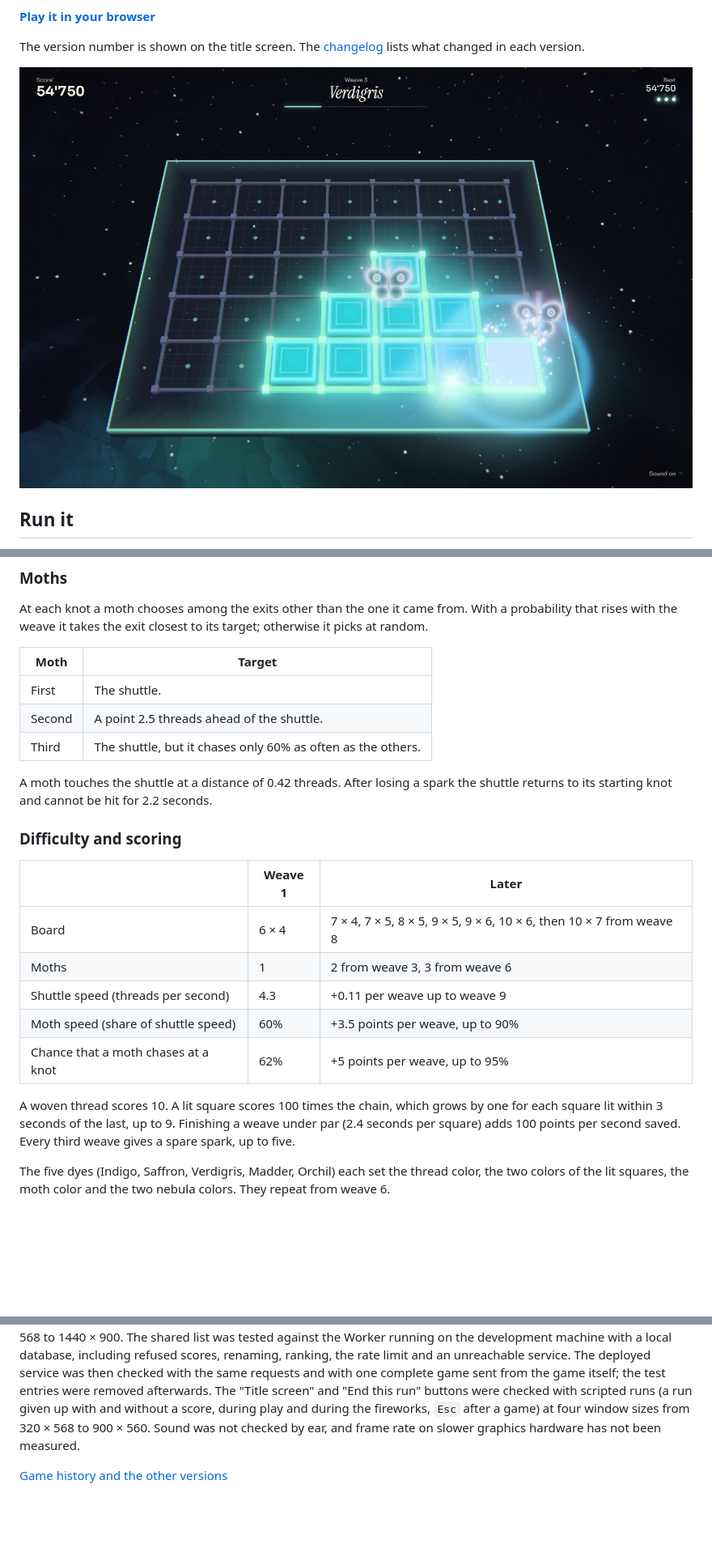
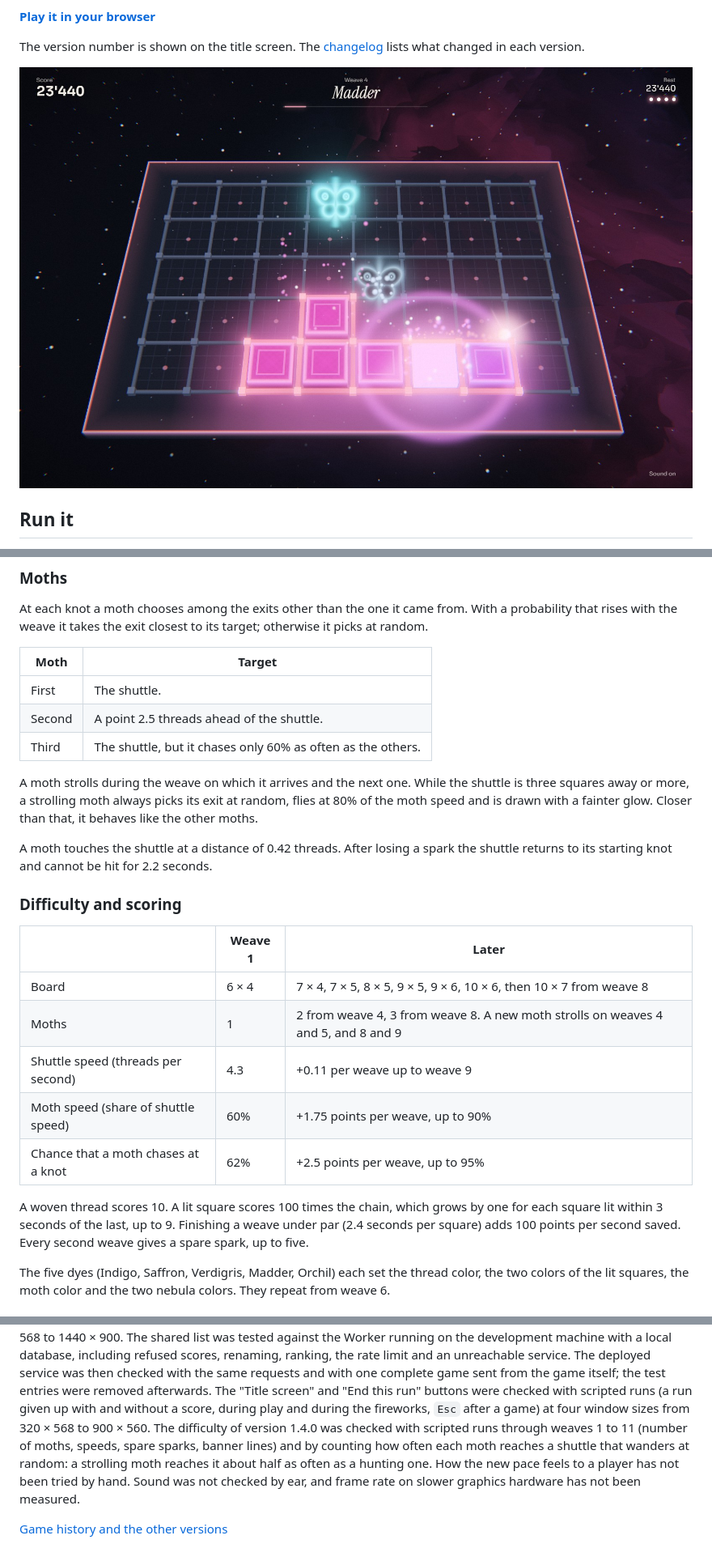
Before and after one commit to iago-swi/gapper, a Markdown page: Claude/README.md, 3 parts joined by grey strips. Shown at 81% size. GitHub-like rendering; pictures changed too: Claude/screenshot.jpg; blank space fills up the shorter version.

Commit message:
Lightloom 1.4.0: the game gets harder more slowly

```diff
--- a/Claude/README.md
+++ b/Claude/README.md
@@ -13,7 +13,7 @@ image or audio files and no libraries.
 The version number is shown on the title screen. The [changelog](CHANGELOG.md) lists
 what changed in each version.
 
-![Lightloom in play on the third weave, Verdigris: nine lit squares in blue-green glass, the shuttle beside a freshly lit square with a faint ring of light around it, and two moths stunned pale](screenshot.jpg)
+![Lightloom in play on the fourth weave, Madder: six lit squares in rose glass, the shuttle beside a freshly lit square with a faint ring of light around it, one moth stunned pale and a strolling moth further up the loom](screenshot.jpg)
 
 ## Run it
 
@@ -238,6 +243,11 @@ otherwise it picks at random.
 | Second | A point 2.5 threads ahead of the shuttle. |
 | Third | The shuttle, but it chases only 60% as often as the others. |
 
+A moth strolls during the weave on which it arrives and the next one. While the
+shuttle is three squares away or more, a strolling moth always picks its exit at
+random, flies at 80% of the moth speed and is drawn with a fainter glow. Closer than
+that, it behaves like the other moths.
+
 A moth touches the shuttle at a distance of 0.42 threads. After losing a spark the
 shuttle returns to its starting knot and cannot be hit for 2.2 seconds.
 
@@ -246,14 +256,14 @@ shuttle returns to its starting knot and cannot be hit for 2.2 seconds.
 | | Weave 1 | Later |
 | --- | --- | --- |
 | Board | 6 × 4 | 7 × 4, 7 × 5, 8 × 5, 9 × 5, 9 × 6, 10 × 6, then 10 × 7 from weave 8 |
-| Moths | 1 | 2 from weave 3, 3 from weave 6 |
+| Moths | 1 | 2 from weave 4, 3 from weave 8. A new moth strolls on weaves 4 and 5, and 8 and 9 |
 | Shuttle speed (threads per second) | 4.3 | +0.11 per weave up to weave 9 |
-| Moth speed (share of shuttle speed) | 60% | +3.5 points per weave, up to 90% |
-| Chance that a moth chases at a knot | 62% | +5 points per weave, up to 95% |
+| Moth speed (share of shuttle speed) | 60% | +1.75 points per weave, up to 90% |
+| Chance that a moth chases at a knot | 62% | +2.5 points per weave, up to 95% |
 
 A woven thread scores 10. A lit square scores 100 times the chain, which grows by one
 for each square lit within 3 seconds of the last, up to 9. Finishing a weave under
-par (2.4 seconds per square) adds 100 points per second saved. Every third weave
+par (2.4 seconds per square) adds 100 points per second saved. Every second weave
 gives a spare spark, up to five.
 
 The five dyes (Indigo, Saffron, Verdigris, Madder, Orchil) each set the thread color,
@@ -311,7 +321,11 @@ deployed service was then checked with the same requests and with one complete g
 sent from the game itself; the test entries were removed afterwards. The "Title
 screen" and "End this run" buttons were checked with scripted runs (a run given up
 with and without a score, during play and during the fireworks, `Esc` after a game)
-at four window sizes from 320 × 568 to 900 × 560. Sound was not checked by ear, and
+at four window sizes from 320 × 568 to 900 × 560. The difficulty of version 1.4.0 was
+checked with scripted runs through weaves 1 to 11 (number of moths, speeds, spare
+sparks, banner lines) and by counting how often each moth reaches a shuttle that
+wanders at random: a strolling moth reaches it about half as often as a hunting one.
+How the new pace feels to a player has not been tried by hand. Sound was not checked by ear, and
 frame rate on slower graphics hardware has not been measured.
 
 [Game history and the other versions](../README.md)
```
Also changed, not shown: other parts of Claude/README.md (+5 -0 lines), Claude/CHANGELOG.md (+22 -0 lines), README.md (+1 -1 lines), 4 other files.
